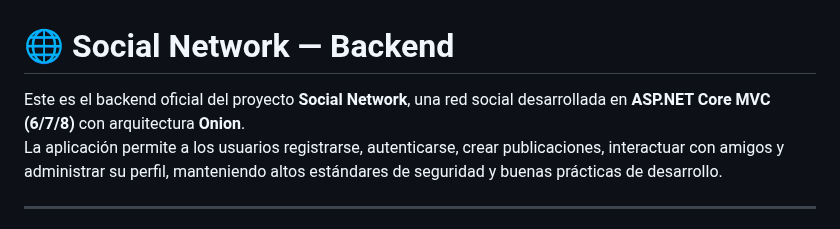
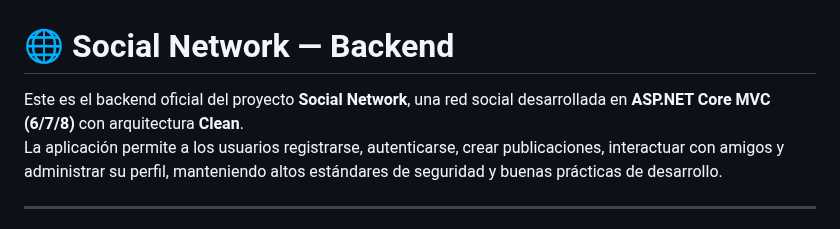
Before and after one commit to starling188/Red-Social, a Markdown page: README.md, the part around the change. Rendered like a GitHub page.

```diff
--- a/README.md
+++ b/README.md
@@ -1,6 +1,6 @@
 # 🌐 Social Network — Backend
 
-Este es el backend oficial del proyecto **Social Network**, una red social desarrollada en **ASP.NET Core MVC (6/7/8)** con arquitectura **Onion**.
+Este es el backend oficial del proyecto **Social Network**, una red social desarrollada en **ASP.NET Core MVC (6/7/8)** con arquitectura **Clean**.
 La aplicación permite a los usuarios registrarse, autenticarse, crear publicaciones, interactuar con amigos y administrar su perfil, manteniendo altos estándares de seguridad y buenas prácticas de desarrollo.
 
 ---
```
